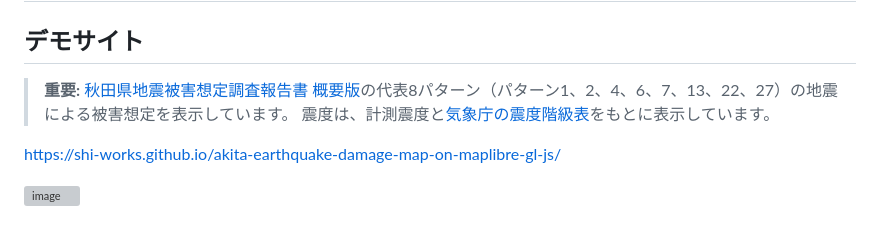
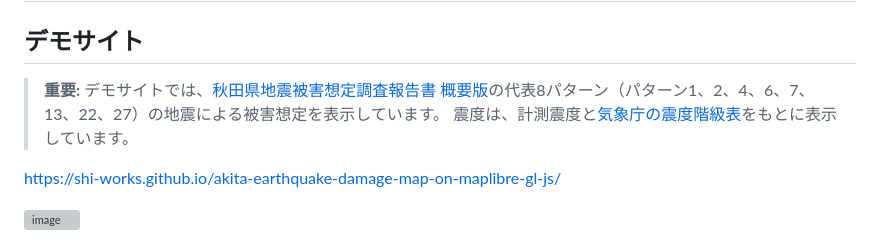
Before and after one commit to shi-works/akita-earthquake-damage-map-on-maplibre-gl-js, a Markdown page: README.md, the part around the change. Drawn GitHub-style; grey boxes are pictures that could not be loaded.

```diff
--- a/README.md
+++ b/README.md
@@ -1,7 +1,7 @@
 # MapLibre GL JSで秋田県地震被害想定マップ（震度分布図及び液状化危険度分布図）を表示するデモサイト
 ## デモサイト
 > **重要:**
-> [秋田県地震被害想定調査報告書 概要版](https://www.pref.akita.lg.jp/uploads/public/archive_0000053945_00/%E6%A6%82%E8%A6%81%E7%89%88[%E5%8D%B0%E5%88%B7%E7%94%A8].pdf)の代表8パターン（パターン1、2、4、6、7、13、22、27）の地震による被害想定を表示しています。
+> デモサイトでは、[秋田県地震被害想定調査報告書 概要版](https://www.pref.akita.lg.jp/uploads/public/archive_0000053945_00/%E6%A6%82%E8%A6%81%E7%89%88[%E5%8D%B0%E5%88%B7%E7%94%A8].pdf)の代表8パターン（パターン1、2、4、6、7、13、22、27）の地震による被害想定を表示しています。
 > 震度は、計測震度と[気象庁の震度階級表](https://www.data.jma.go.jp/eqev/data/kyoshin/kaisetsu/calc_sindo.html)をもとに表示しています。
 
 https://shi-works.github.io/akita-earthquake-damage-map-on-maplibre-gl-js/
```
